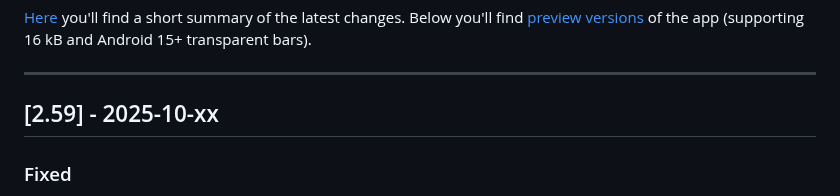
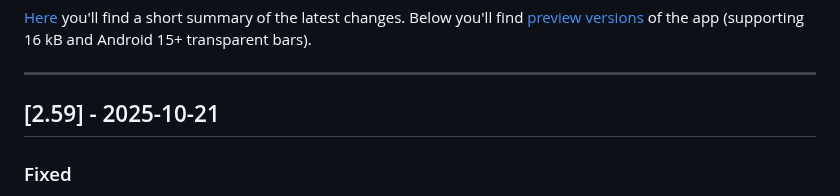
Before and after one commit to gaxmann/suhr, a Markdown page: CHANGELOG.md, the part around the change. GitHub-like rendering.

```diff
--- a/CHANGELOG.md
+++ b/CHANGELOG.md
@@ -5,7 +5,7 @@ All notable changes to this project will be documented in this file (tags: Added
 
 ---
 
-## [2.59] - 2025-10-xx
+## [2.59] - 2025-10-21
 
 ### Fixed
 - Font size bug (since 2.57) corrected
```
